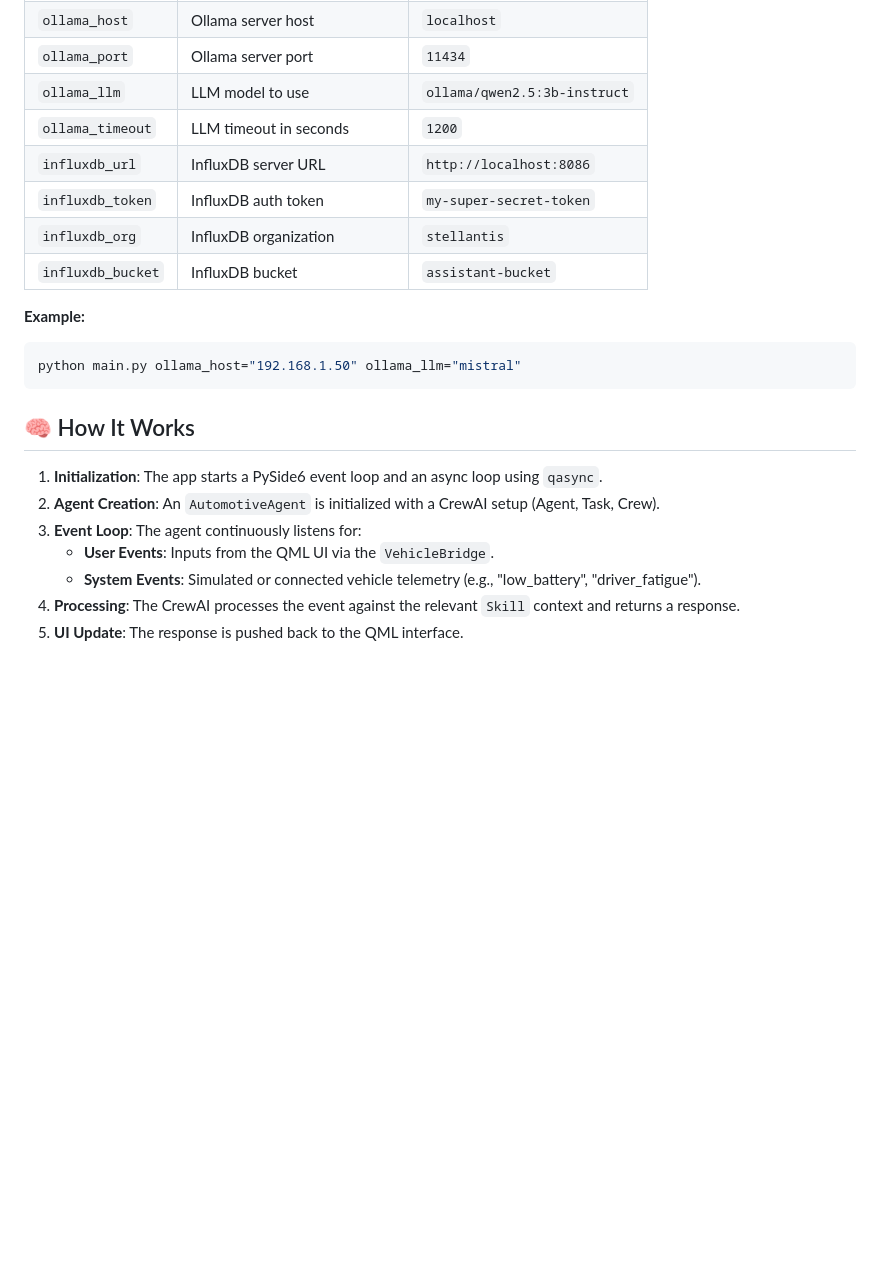
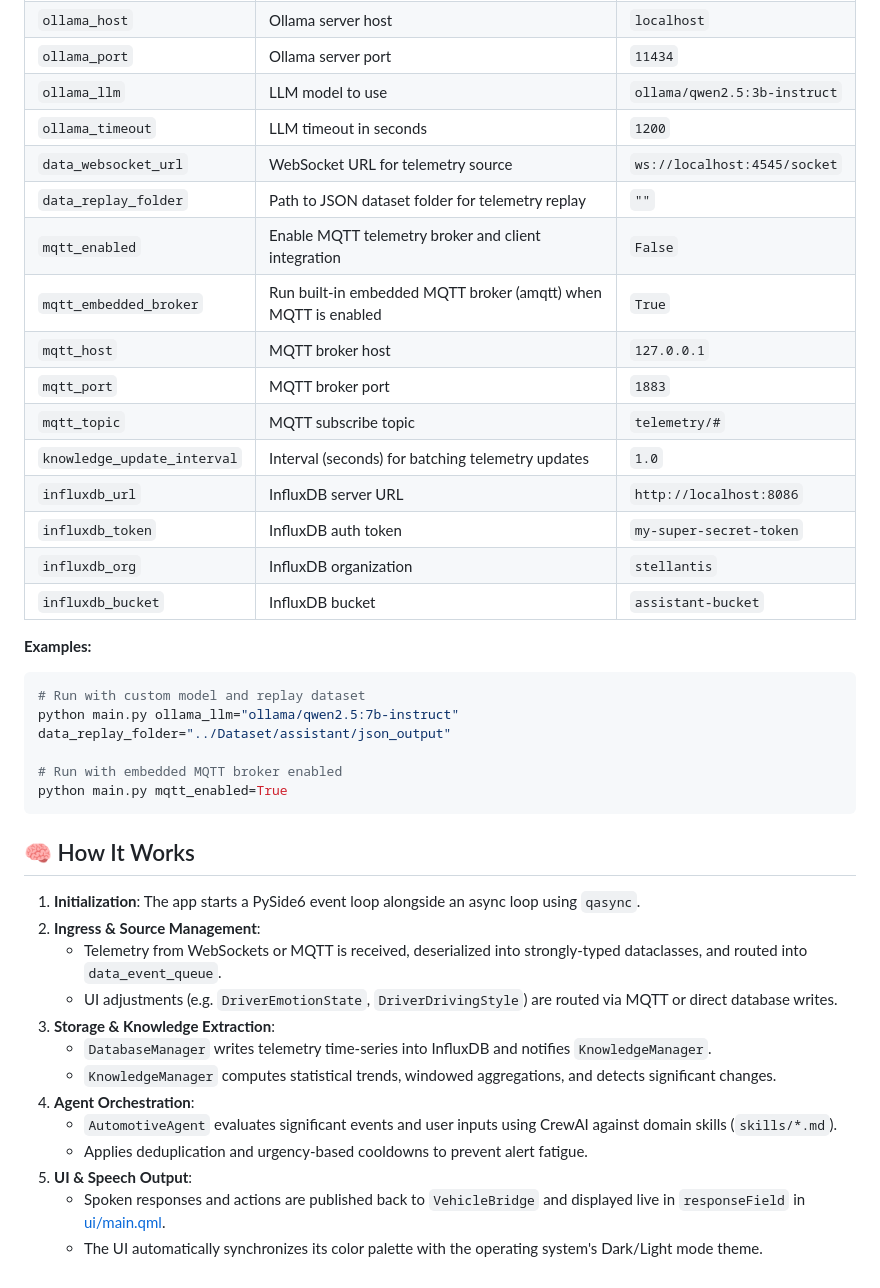
Before and after one commit to dborghesani/ppai-assistant, a Markdown page: README.md, the part around one of its changes. Drawn GitHub-style; blank space fills up the shorter version.

````diff
--- a/README.md
+++ b/README.md
@@ -114,22 +117,40 @@ The application supports command-line configuration via **OmegaConf**. You can o
 | `ollama_port` | Ollama server port | `11434` |
 | `ollama_llm` | LLM model to use | `ollama/qwen2.5:3b-instruct` |
 | `ollama_timeout` | LLM timeout in seconds | `1200` |
+| `data_websocket_url` | WebSocket URL for telemetry source | `ws://localhost:4545/socket` |
+| `data_replay_folder` | Path to JSON dataset folder for telemetry replay | `""` |
+| `mqtt_enabled` | Enable MQTT telemetry broker and client integration | `False` |
+| `mqtt_embedded_broker` | Run built-in embedded MQTT broker (amqtt) when MQTT is enabled | `True` |
+| `mqtt_host` | MQTT broker host | `127.0.0.1` |
+| `mqtt_port` | MQTT broker port | `1883` |
+| `mqtt_topic` | MQTT subscribe topic | `telemetry/#` |
+| `knowledge_update_interval` | Interval (seconds) for batching telemetry updates | `1.0` |
 | `influxdb_url` | InfluxDB server URL | `http://localhost:8086` |
 | `influxdb_token` | InfluxDB auth token | `my-super-secret-token` |
 | `influxdb_org` | InfluxDB organization | `stellantis` |
 | `influxdb_bucket` | InfluxDB bucket | `assistant-bucket` |
 
-**Example:**
+**Examples:**
 ```bash
-python main.py ollama_host="192.168.1.50" ollama_llm="mistral"
+# Run with custom model and replay dataset
+python main.py ollama_llm="ollama/qwen2.5:7b-instruct" data_replay_folder="../Dataset/assistant/json_output"
+
+# Run with embedded MQTT broker enabled
+python main.py mqtt_enabled=True
 ```
 
 ## 🧠 How It Works
 
-1. **Initialization**: The app starts a PySide6 event loop and an async loop using `qasync`.
-2. **Agent Creation**: An `AutomotiveAgent` is initialized with a CrewAI setup (Agent, Task, Crew).
-3. **Event Loop**: The agent continuously listens for:
-   - **User Events**: Inputs from the QML UI via the `VehicleBridge`.
-   - **System Events**: Simulated or connected vehicle telemetry (e.g., "low_battery", "driver_fatigue").
-4. **Processing**: The CrewAI processes the event against the relevant `Skill` context and returns a response.
-5. **UI Update**: The response is pushed back to the QML interface.
+1. **Initialization**: The app starts a PySide6 event loop alongside an async loop using `qasync`.
+2. **Ingress & Source Management**:
+   - Telemetry from WebSockets or MQTT is received, deserialized into strongly-typed dataclasses, and routed into `data_event_queue`.
+   - UI adjustments (e.g. `DriverEmotionState`, `DriverDrivingStyle`) are routed via MQTT or direct database writes.
+3. **Storage & Knowledge Extraction**:
+   - `DatabaseManager` writes telemetry time-series into InfluxDB and notifies `KnowledgeManager`.
+   - `KnowledgeManager` computes statistical trends, windowed aggregations, and detects significant changes.
+4. **Agent Orchestration**:
+   - `AutomotiveAgent` evaluates significant events and user inputs using CrewAI against domain skills (`skills/*.md`).
+   - Applies deduplication and urgency-based cooldowns to prevent alert fatigue.
+5. **UI & Speech Output**:
+   - Spoken responses and actions are published back to `VehicleBridge` and displayed live in `responseField` in [ui/main.qml](ui/main.qml).
+   - The UI automatically synchronizes its color palette with the operating system's Dark/Light mode theme.
````
Also changed, not shown: other parts of README.md (+20 -17 lines).
